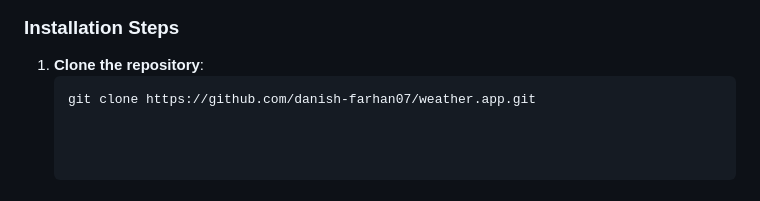
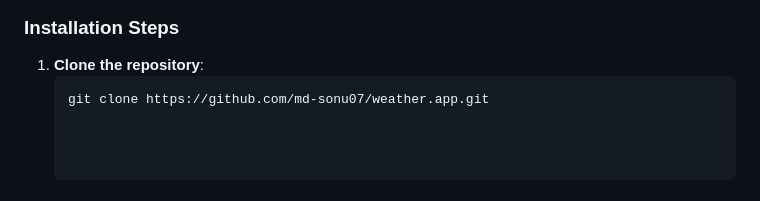
Before and after one commit to md-sonu07/weather.app, a Markdown page: README.md, the part around the change. Drawn GitHub-style.

````diff
--- a/README.md
+++ b/README.md
@@ -43,7 +43,7 @@ Ensure you have the following installed on your machine:
 
 1. **Clone the repository**:
    ```bash
-   git clone https://github.com/danish-farhan07/weather.app.git
+   git clone https://github.com/md-sonu07/weather.app.git
 
 
 
````
